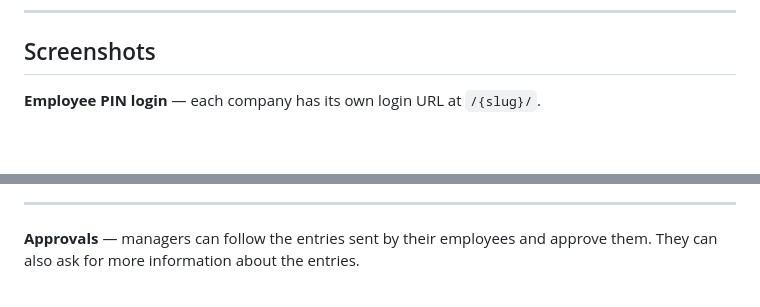
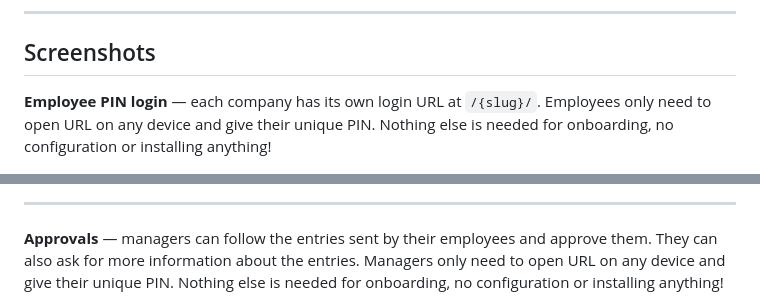
Before and after one commit to jisosavi/TimeTrackingApp, a Markdown page: README.md, 2 parts joined by grey strips. Rendered like a GitHub page; blank space fills up the shorter version.

```diff
--- a/README.md
+++ b/README.md
@@ -74,6 +74,8 @@ This project showcases the power of Salaxy's modern payroll infrastructure:
 ## Screenshots
 
 **Employee PIN login** — each company has its own login URL at `/{slug}/`.
+Employees only need to open URL on any device and give their unique PIN.
+Nothing else is needed for onboarding, no configuration or installing anything!
 
 <img src="screenshots/01-pin-login.png" width="260" alt="Employee PIN login">
 
@@ -96,6 +98,8 @@ Employees can see the entries they have made and follow the approval process. Th
 ---
 
 **Approvals** — managers can follow the entries sent by their employees and approve them. They can also ask for more information about the entries.
+Managers only need to open URL on any device and give their unique PIN.
+Nothing else is needed for onboarding, no configuration or installing anything!
 
 <img src="screenshots/05-approval.png" width="600" alt="Company admin employee list">
 
```
